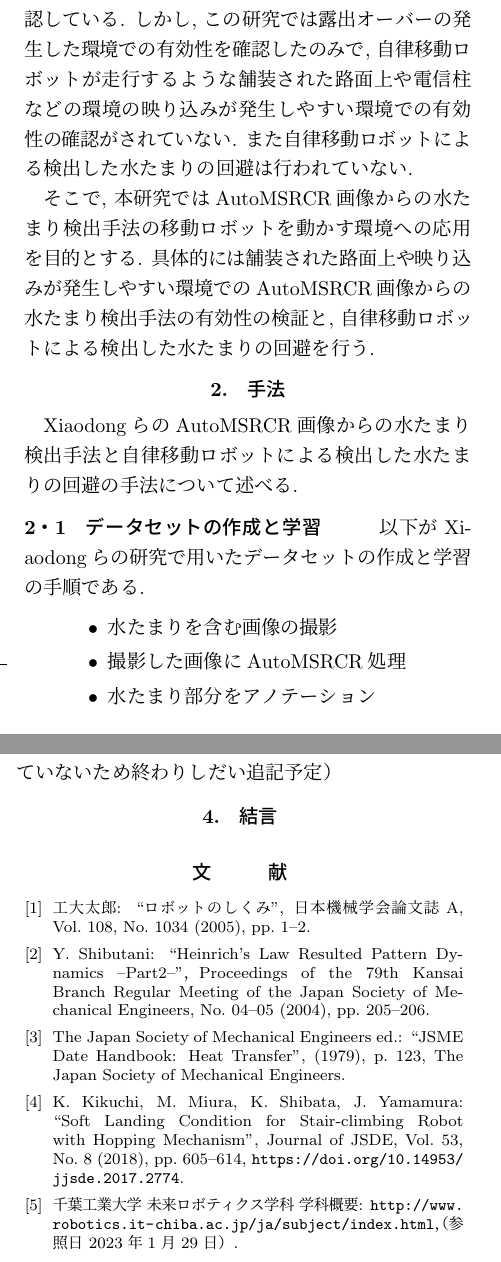
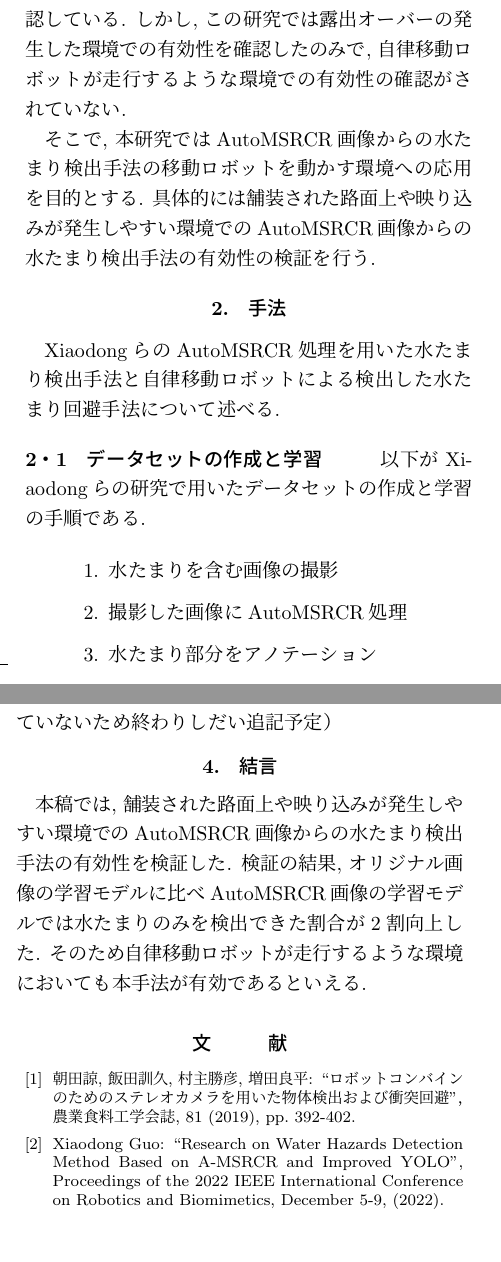
Before and after one commit to MatsuiYamato/graduation_research_overview, a LaTeX thesis (b-thesis_abst.tex): two parts of the columns of pages 1 and 2 of 2, joined at a grey line, cut so that both start at the same text. Compiled offline with pLaTeX and dvipdfmx.

Commit message:
Update b-thesis_abst.tex

```diff
--- a/b-thesis_abst.tex
+++ b/b-thesis_abst.tex
@@ -55,21 +55,19 @@
     この研究では複数の画像強化手法を比較検証し,
     AutoMSRCR処理を施した画像を学習させたモデルで水たまりの検出性能の向上を確認している.
     しかし, この研究では露出オーバーの発生した環境での有効性を確認したのみで,
-    自律移動ロボットが走行するような舗装された路面上や
-    電信柱などの環境の映り込みが発生しやすい環境での有効性の確認がされていない.
-    また自律移動ロボットによる検出した水たまりの回避は行われていない. \\
+    自律移動ロボットが走行するような環境での有効性の確認がされていない.   \\
     　そこで, 本研究ではAutoMSRCR画像からの水たまり検出手法の移動ロボットを動かす環境への応用を目的とする.
     具体的には舗装された路面上や映り込みが発生しやすい環境でのAutoMSRCR画像からの水たまり検出手法
-    の有効性の検証と, 自律移動ロボットによる検出した水たまりの回避を行う.
+    の有効性の検証を行う.
 
 
     \section{手法}%===========================
-        XiaodongらのAutoMSRCR画像からの水たまり検出手法と
-        自律移動ロボットによる検出した水たまりの回避の手法について述べる.
+        XiaodongらのAutoMSRCR処理を用いた水たまり検出手法と
+        自律移動ロボットによる検出した水たまり回避手法について述べる.
     \subsection{データセットの作成と学習}
     　以下がXiaodongらの研究で用いたデータセットの作成と学習の手順である.
     \begin{quote}
-        \begin{itemize}
+        \begin{enumerate}
          \item 水たまりを含む画像の撮影
          \item 撮影した画像にAutoMSRCR処理
          \item 水たまり部分をアノテーション
@@ -141,7 +139,10 @@
     （実装が間に合っていないため終わりしだい追記予定）
 
     \section{結言}%===========================
-
+    本稿では, 舗装された路面上や映り込みが発生しやすい環境でのAutoMSRCR画像からの水たまり検出手法
+    の有効性を検証した. 検証の結果, オリジナル画像の学習モデルに比べAutoMSRCR画像の学習モデルでは
+    水たまりのみを検出できた割合が2割向上した.
+    そのため自律移動ロボットが走行するような環境においても本手法が有効であるといえる.
 
 
 
@@ -155,28 +156,16 @@
     {\footnotesize
         \begin{thebibliography}{99}
 
-            \bibitem{工大2005}
-            工大太郎: ``ロボットのしくみ'',
-            日本機械学会論文誌A,
-            Vol.~108, No.~1034 (2005), pp.~1--2.
+            \bibitem{朝田2019}
+            朝田諒, 飯田訓久, 村主勝彦, 増田良平: ``ロボットコンバインのためのステレオカメラを用いた
+            物体検出および衝突回避''，農業食料工学会誌, 81 (2019), pp. 392-402.
 
-            \bibitem{Shibutani2004}
-            Y. Shibutani: ``Heinrich's Law Resulted Pattern Dynamics --Part2--''，
-            Proceedings of the 79th Kansai Branch Regular Meeting of the Japan Society of Mechanical Engineers,
-            No.~04--05 (2004), pp.~205--206.
+            \bibitem{Xiaodong2022}
+            Xiaodong Guo: ``Research on Water Hazards Detection Method Based on A-MSRCR and Improved YOLO'',
+            Proceedings of the 2022 IEEE International Conference on Robotics and Biomimetics,
+            December 5-9, (2022).
 
-            \bibitem{Handbook1979}
-            The Japan Society of Mechanical Engineers ed.: ``JSME Date Handbook: Heat Transfer'',
-            (1979), p.~123, The Japan Society of Mechanical Engineers.
 
-            \bibitem{Kikuchi2017}
-            K. Kikuchi, M. Miura, K. Shibata, J. Yamamura: ``Soft Landing Condition for Stair-climbing Robot with Hopping Mechanism'',
-            Journal of JSDE, Vol.~53, No.~8 (2018), pp.~605--614, \url{https://doi.org/10.14953/jjsde.2017.2774}.
-
-            \bibitem{Adrobo2019}
-            千葉工業大学 未来ロボティクス学科 学科概要:
-            \url{http://www.robotics.it-chiba.ac.jp/ja/subject/index.html}，
-            （参照日 2023年1月29日）.
 
         \end{thebibliography}
     }
```
Also changed, not shown: b-thesis_abst.tex (10 more changed lines).
